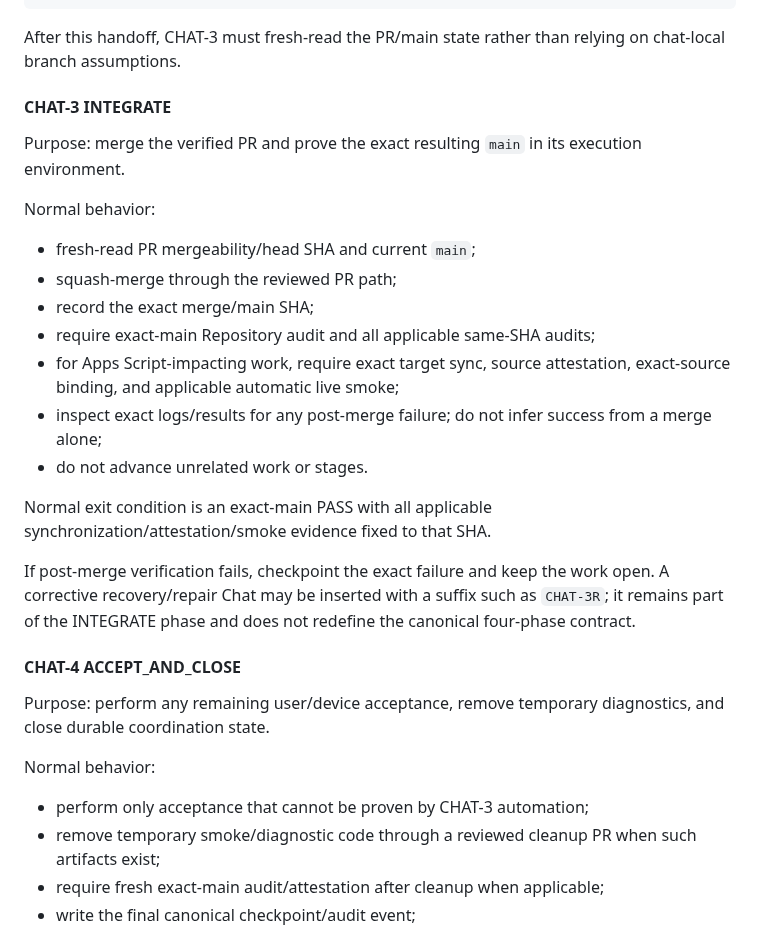
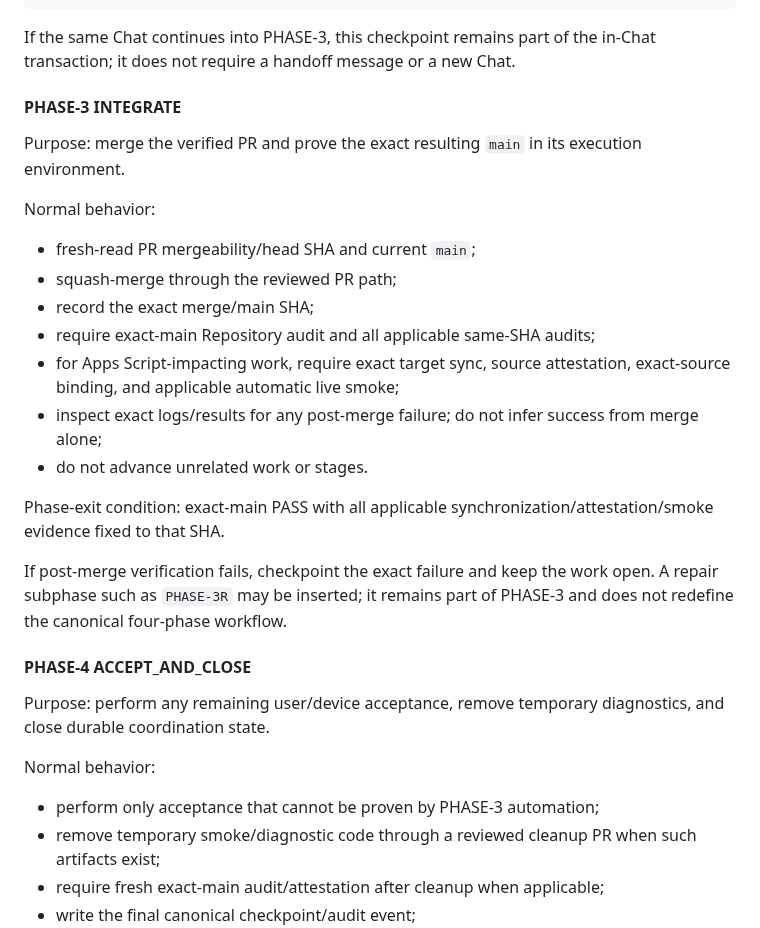
Before and after one commit to bsi-fujimoto-akinari/hangul_azure_tts, a Markdown page: OPERATIONS.md, the part around one of its changes. Rendered like a GitHub page.

````diff
--- a/OPERATIONS.md
+++ b/OPERATIONS.md
@@ -68,9 +95,9 @@ CI=PASS
 MERGED=false
 ```
 
-After this handoff, CHAT-3 must fresh-read the PR/main state rather than relying on chat-local branch assumptions.
+If the same Chat continues into PHASE-3, this checkpoint remains part of the in-Chat transaction; it does not require a handoff message or a new Chat.
 
-#### CHAT-3 INTEGRATE
+#### PHASE-3 INTEGRATE
 
 Purpose: merge the verified PR and prove the exact resulting `main` in its execution environment.
 
@@ -81,20 +108,20 @@ Normal behavior:
 - record the exact merge/main SHA;
 - require exact-main Repository audit and all applicable same-SHA audits;
 - for Apps Script-impacting work, require exact target sync, source attestation, exact-source binding, and applicable automatic live smoke;
-- inspect exact logs/results for any post-merge failure; do not infer success from a merge alone;
+- inspect exact logs/results for any post-merge failure; do not infer success from merge alone;
 - do not advance unrelated work or stages.
 
-Normal exit condition is an exact-main PASS with all applicable synchronization/attestation/smoke evidence fixed to that SHA.
+Phase-exit condition: exact-main PASS with all applicable synchronization/attestation/smoke evidence fixed to that SHA.
 
-If post-merge verification fails, checkpoint the exact failure and keep the work open. A corrective recovery/repair Chat may be inserted with a suffix such as `CHAT-3R`; it remains part of the INTEGRATE phase and does not redefine the canonical four-phase contract.
+If post-merge verification fails, checkpoint the exact failure and keep the work open. A repair subphase such as `PHASE-3R` may be inserted; it remains part of PHASE-3 and does not redefine the canonical four-phase workflow.
 
-#### CHAT-4 ACCEPT_AND_CLOSE
+#### PHASE-4 ACCEPT_AND_CLOSE
 
 Purpose: perform any remaining user/device acceptance, remove temporary diagnostics, and close durable coordination state.
 
 Normal behavior:
 
-- perform only acceptance that cannot be proven by CHAT-3 automation;
+- perform only acceptance that cannot be proven by PHASE-3 automation;
 - remove temporary smoke/diagnostic code through a reviewed cleanup PR when such artifacts exist;
 - require fresh exact-main audit/attestation after cleanup when applicable;
 - write the final canonical checkpoint/audit event;
````
Also changed, not shown: other parts of OPERATIONS.md (+71 -27 lines).
